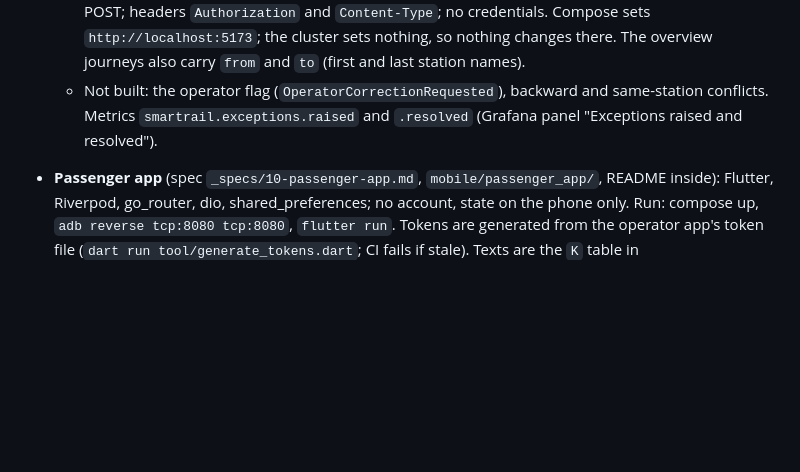
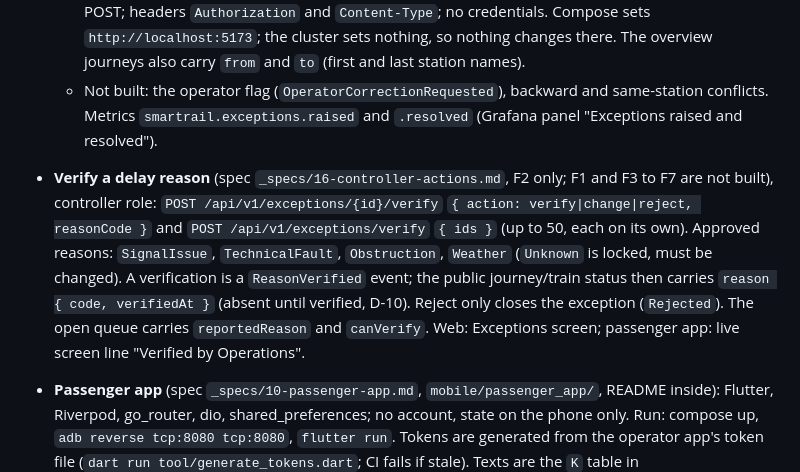
Before and after one commit to tharindu-godage-asc/SmartRail, a Markdown page: .claude/CLAUDE.md, the part around the change. GitHub-like rendering; blank space fills up the shorter version.

Commit message:
Spec 16: approved for F2 (verify a delay reason), delivery notes
Co-Authored-By: Claude Sonnet 5.5 <noreply@anthropic.com>

```diff
--- a/.claude/CLAUDE.md
+++ b/.claude/CLAUDE.md
@@ -88,6 +88,8 @@ Run from `smartrail-platform/` unless noted.
   - **CORS** (spec 08): off unless `Cors:AllowedOrigins` is set (a list `Cors__AllowedOrigins__0`, or one comma-separated value). Exact origins only (startup fails on `*`, a path or a trailing slash); GET and POST; headers `Authorization` and `Content-Type`; no credentials. Compose sets `http://localhost:5173`; the cluster sets nothing, so nothing changes there. The overview journeys also carry `from` and `to` (first and last station names).
   - Not built: the operator flag (`OperatorCorrectionRequested`), backward and same-station conflicts. Metrics `smartrail.exceptions.raised` and `.resolved` (Grafana panel "Exceptions raised and resolved").
 
+- **Verify a delay reason** (spec `_specs/16-controller-actions.md`, F2 only; F1 and F3 to F7 are not built), controller role: `POST /api/v1/exceptions/{id}/verify` `{ action: verify|change|reject, reasonCode }` and `POST /api/v1/exceptions/verify` `{ ids }` (up to 50, each on its own). Approved reasons: `SignalIssue`, `TechnicalFault`, `Obstruction`, `Weather` (`Unknown` is locked, must be changed). A verification is a `ReasonVerified` event; the public journey/train status then carries `reason { code, verifiedAt }` (absent until verified, D-10). Reject only closes the exception (`Rejected`). The open queue carries `reportedReason` and `canVerify`. Web: Exceptions screen; passenger app: live screen line "Verified by Operations".
+
 - **Passenger app** (spec `_specs/10-passenger-app.md`, `mobile/passenger_app/`, README inside): Flutter, Riverpod, go_router, dio, shared_preferences; no account, state on the phone only. Run: compose up, `adb reverse tcp:8080 tcp:8080`, `flutter run`. Tokens are generated from the operator app's token file (`dart run tool/generate_tokens.dart`; CI fails if stale). Texts are the `K` table in `lib/core/l10n/strings.dart` (Sinhala and Tamil unverified). Polls every 10 s (train) and 30 s (lists) in the foreground; offline is said at once, "unavailable" after 30 s of server failures. Backend additions: `lastEventAt` on the journey status, `platform` on search results. Push (FR-75/76) is not built. Phase 2 (design gallery) not started.
 
 - **SmallBites and the food menu** (spec `_specs/11-catering-integration.md`, section 14): the caterer is its own system in `smallbites/` (.NET, own Dockerfile and tests, Compose service on http://localhost:8090; `/admin` marks items sold out, `/` is its stand-in website, `GET /api/menus/{station}` its API). SmartRail **pulls** the menu: `GET /api/v1/trains/{trainNumber}/menu?from=&to=` (public, mapped with a database) lists the destination and 5+ minute stops of stations with `has_catering_facility` (Colombo Fort only), reading SmallBites through `IMenuSource` (settings `Catering:SmallBitesUrl`, `WebsiteUrl`, `MenuFreshnessMinutes` 60, `MinLongStopMinutes` 5, `RefetchSeconds` 15; last good menu kept in memory). No menu tables, no feed endpoint: FR-07 and AC-E08-08 1 to 3 are not built; SmartRail sends the caterer nothing (D-72). The passenger app shows a Food menu row on the live screen and a read-only list with one button to the website (`adb reverse tcp:8090 tcp:8090`).
```
Also changed, not shown: _specs/16-controller-actions.md (added, +208 -0 lines).
